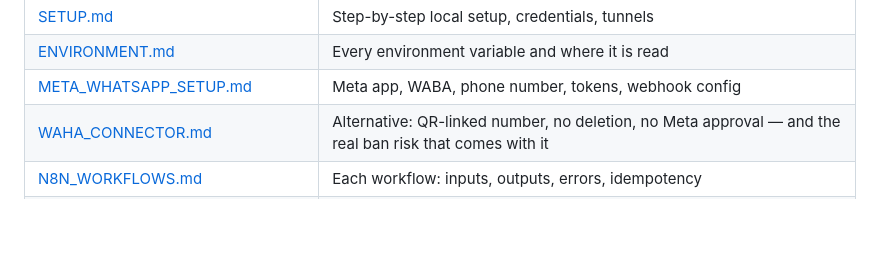
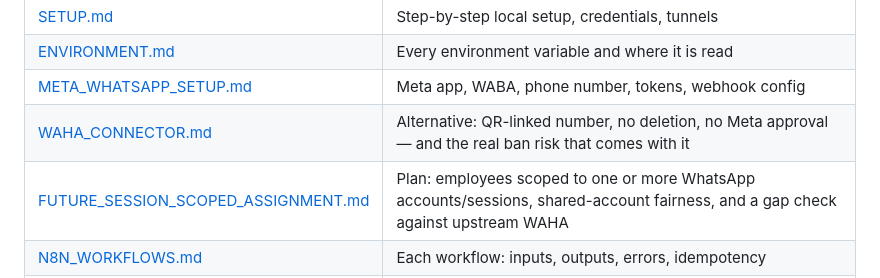
Before and after one commit to Mohammad-Khalifah1/Whatsapp-automation-n8n, a Markdown page: README.md, the part around the change. GitHub-like rendering; blank space fills up the shorter version.

```diff
--- a/README.md
+++ b/README.md
@@ -367,6 +367,7 @@ code and the running code identical.
 | [ENVIRONMENT.md](docs/ENVIRONMENT.md) | Every environment variable and where it is read |
 | [META_WHATSAPP_SETUP.md](docs/META_WHATSAPP_SETUP.md) | Meta app, WABA, phone number, tokens, webhook config |
 | [WAHA_CONNECTOR.md](docs/WAHA_CONNECTOR.md) | Alternative: QR-linked number, no deletion, no Meta approval — and the real ban risk that comes with it |
+| [FUTURE_SESSION_SCOPED_ASSIGNMENT.md](docs/FUTURE_SESSION_SCOPED_ASSIGNMENT.md) | Plan: employees scoped to one or more WhatsApp accounts/sessions, shared-account fairness, and a gap check against upstream WAHA |
 | [N8N_WORKFLOWS.md](docs/N8N_WORKFLOWS.md) | Each workflow: inputs, outputs, errors, idempotency |
 | [GOOGLE_SHEETS_SCHEMA.md](docs/GOOGLE_SHEETS_SCHEMA.md) | All six tabs, every column, and how to reply and archive from the sheet |
 | [ASSIGNMENT_ALGORITHM.md](docs/ASSIGNMENT_ALGORITHM.md) | Selection rules, tie-breaking, and the concurrency limits |
```
Also changed, not shown: docs/FUTURE_SESSION_SCOPED_ASSIGNMENT.md (added, +196 -0 lines).
